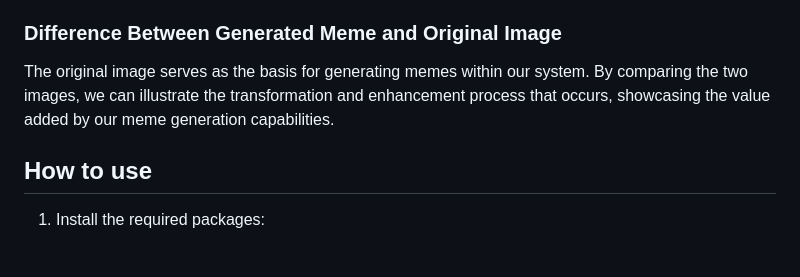
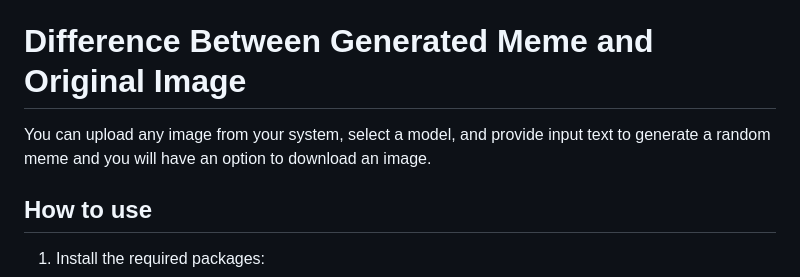
Before and after one commit to hrudayajinna/Mem_Gen, a Markdown page: README.md, the part around the change. Rendered like a GitHub page; blank space fills up the shorter version.

```diff
--- a/README.md
+++ b/README.md
@@ -42,9 +42,9 @@ Here is the architecture diagram of our system, illustrating the different compo
     </div>
 </div>
 
-### Difference Between Generated Meme and Original Image
+# Difference Between Generated Meme and Original Image
 
-The original image serves as the basis for generating memes within our system. By comparing the two images, we can illustrate the transformation and enhancement process that occurs, showcasing the value added by our meme generation capabilities.
+You can upload any image from your system, select a model, and provide input text to generate a random meme and you will have an option to download an image.
 
 
 ## How to use
```
